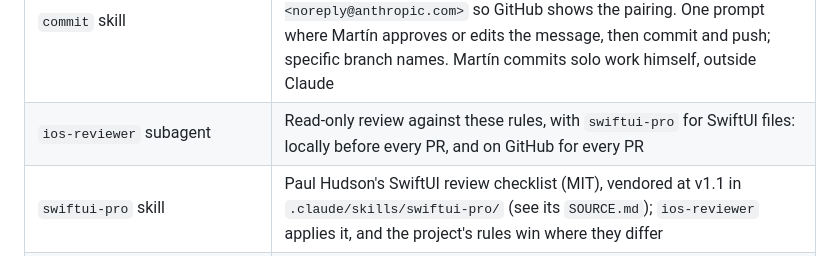
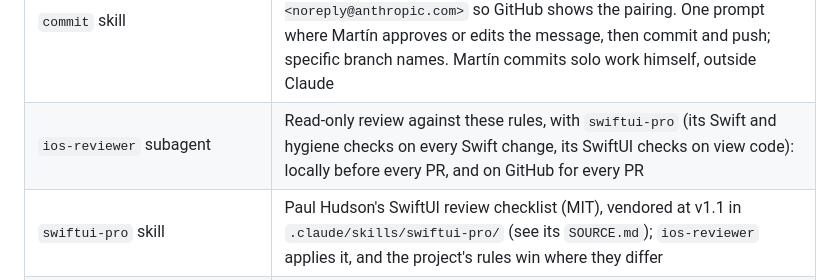
Before and after one commit to martingarcialopez/StreamIn, a Markdown page: CLAUDE.md, the part around the change. Rendered like a GitHub page.

```diff
--- a/CLAUDE.md
+++ b/CLAUDE.md
@@ -75,7 +75,7 @@ Two sessions never share one checkout: each gets its own worktree, branch and PR
 | `start-issue` skill | Start work on a GitHub issue: read it, plan, branch |
 | `ship-phase` skill | Finish a phase and open its PR, then wait for CI (only when Martín asks) |
 | `commit` skill | Every commit Claude makes: gitmoji Conventional Commits title, at most two short body lines, and `Co-Authored-By: Claude <model> <noreply@anthropic.com>` so GitHub shows the pairing. One prompt where Martín approves or edits the message, then commit and push; specific branch names. Martín commits solo work himself, outside Claude |
-| `ios-reviewer` subagent | Read-only review against these rules, with `swiftui-pro` for SwiftUI files: locally before every PR, and on GitHub for every PR |
+| `ios-reviewer` subagent | Read-only review against these rules, with `swiftui-pro` (its Swift and hygiene checks on every Swift change, its SwiftUI checks on view code): locally before every PR, and on GitHub for every PR |
 | `swiftui-pro` skill | Paul Hudson's SwiftUI review checklist (MIT), vendored at v1.1 in `.claude/skills/swiftui-pro/` (see its `SOURCE.md`); `ios-reviewer` applies it, and the project's rules win where they differ |
 | Hooks (`.claude/settings.json`) | Block commits to `main`; protect generated and secret files; regenerate string symbols after catalog edits; lint `project.pbxproj` after edits |
 | `xcode` MCP server (`.mcp.json`) | Xcode's `mcpbridge`: build, test, render previews, search Apple docs. Needs Xcode running with the project open |
```
Also changed, not shown: .claude/agents/ios-reviewer.md (+10 -4 lines), docs/workflow-log.md (+4 -1 lines).
